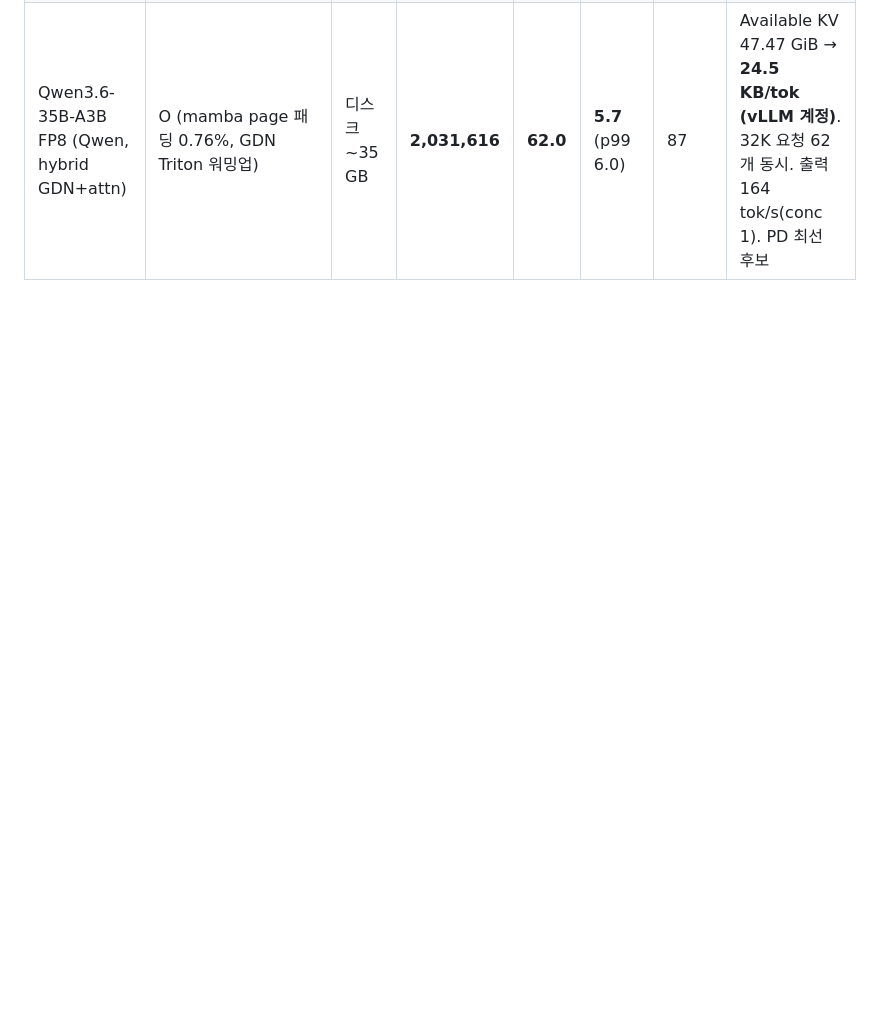
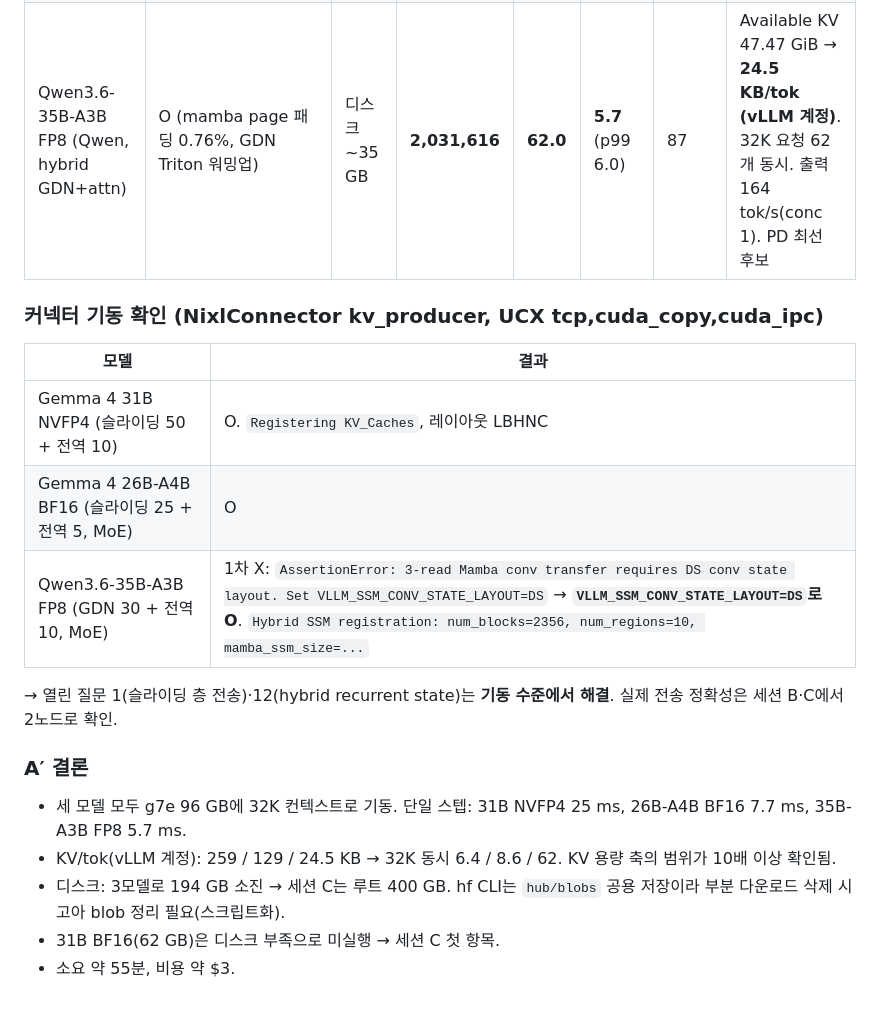
Before and after one commit to sunghyunjun/pd-disaggregation-over-tcp, a Markdown page: RESULTS.md, the part around the change. Rendered like a GitHub page; blank space fills up the shorter version.

Commit message:
Session A' complete: 3 large models profiled on g7e, NixlConnector startup OK incl. hybrid (VLLM_SSM_CONV_STATE_LAYOUT=DS)

```diff
--- a/RESULTS.md
+++ b/RESULTS.md
@@ -53,3 +53,19 @@ KV 전송(디코드 로그, 1024토큰 = 112 MB/요청 = 112 KB/tok · Qwen3-1.7
 | Gemma 4 31B NVFP4 (nvidia) | O (`/root/.cache/vllm` 마운트 필요, 마찰 #2). **NixlConnector producer로도 기동 O** (Registering KV_Caches, LBHNC) | 96.7 s, 디스크 32.7 GB | 209,266 | 6.39 | **25.1** (p99 25.5) | 109 | Available KV cache memory 50.43 GiB → **258.8 KB/tok (vLLM 계정 기준)**; config 계산값 320은 슬라이딩층 계정 방식 차이로 재검토. 채팅형 TBT SLO = 125 ms, 문서형 = 630 ms |
 | Gemma 4 26B-A4B BF16 (google) | O | 155 s, 디스크 51.6 GB | 280,936 | 8.57 | **7.7** (p99 8.0) | 60 | Available KV 33.85 GiB → **129.4 KB/tok (vLLM 계정)**; config 전역층만 계산 80. 채팅형 TBT SLO = 38 ms, 문서형 = 192 ms. 출력 119 tok/s(conc 1) |
 | Qwen3.6-35B-A3B FP8 (Qwen, hybrid GDN+attn) | O (mamba page 패딩 0.76%, GDN Triton 워밍업) | 디스크 ~35 GB | **2,031,616** | **62.0** | **5.7** (p99 6.0) | 87 | Available KV 47.47 GiB → **24.5 KB/tok (vLLM 계정)**. 32K 요청 62개 동시. 출력 164 tok/s(conc 1). PD 최선 후보 |
+
+### 커넥터 기동 확인 (NixlConnector kv_producer, UCX tcp,cuda_copy,cuda_ipc)
+| 모델 | 결과 |
+|---|---|
+| Gemma 4 31B NVFP4 (슬라이딩 50 + 전역 10) | O. `Registering KV_Caches`, 레이아웃 LBHNC |
+| Gemma 4 26B-A4B BF16 (슬라이딩 25 + 전역 5, MoE) | O |
+| Qwen3.6-35B-A3B FP8 (GDN 30 + 전역 10, MoE) | 1차 X: `AssertionError: 3-read Mamba conv transfer requires DS conv state layout. Set VLLM_SSM_CONV_STATE_LAYOUT=DS` → **`VLLM_SSM_CONV_STATE_LAYOUT=DS`로 O**. `Hybrid SSM registration: num_blocks=2356, num_regions=10, mamba_ssm_size=...` |
+
+→ 열린 질문 1(슬라이딩 층 전송)·12(hybrid recurrent state)는 **기동 수준에서 해결**. 실제 전송 정확성은 세션 B·C에서 2노드로 확인.
+
+### A′ 결론
+- 세 모델 모두 g7e 96 GB에 32K 컨텍스트로 기동. 단일 스텝: 31B NVFP4 25 ms, 26B-A4B BF16 7.7 ms, 35B-A3B FP8 5.7 ms.
+- KV/tok(vLLM 계정): 259 / 129 / 24.5 KB → 32K 동시 6.4 / 8.6 / 62. KV 용량 축의 범위가 10배 이상 확인됨.
+- 디스크: 3모델로 194 GB 소진 → 세션 C는 루트 400 GB. hf CLI는 `hub/blobs` 공용 저장이라 부분 다운로드 삭제 시 고아 blob 정리 필요(스크립트화).
+- 31B BF16(62 GB)은 디스크 부족으로 미실행 → 세션 C 첫 항목.
+- 소요 약 55분, 비용 약 $3.
```
